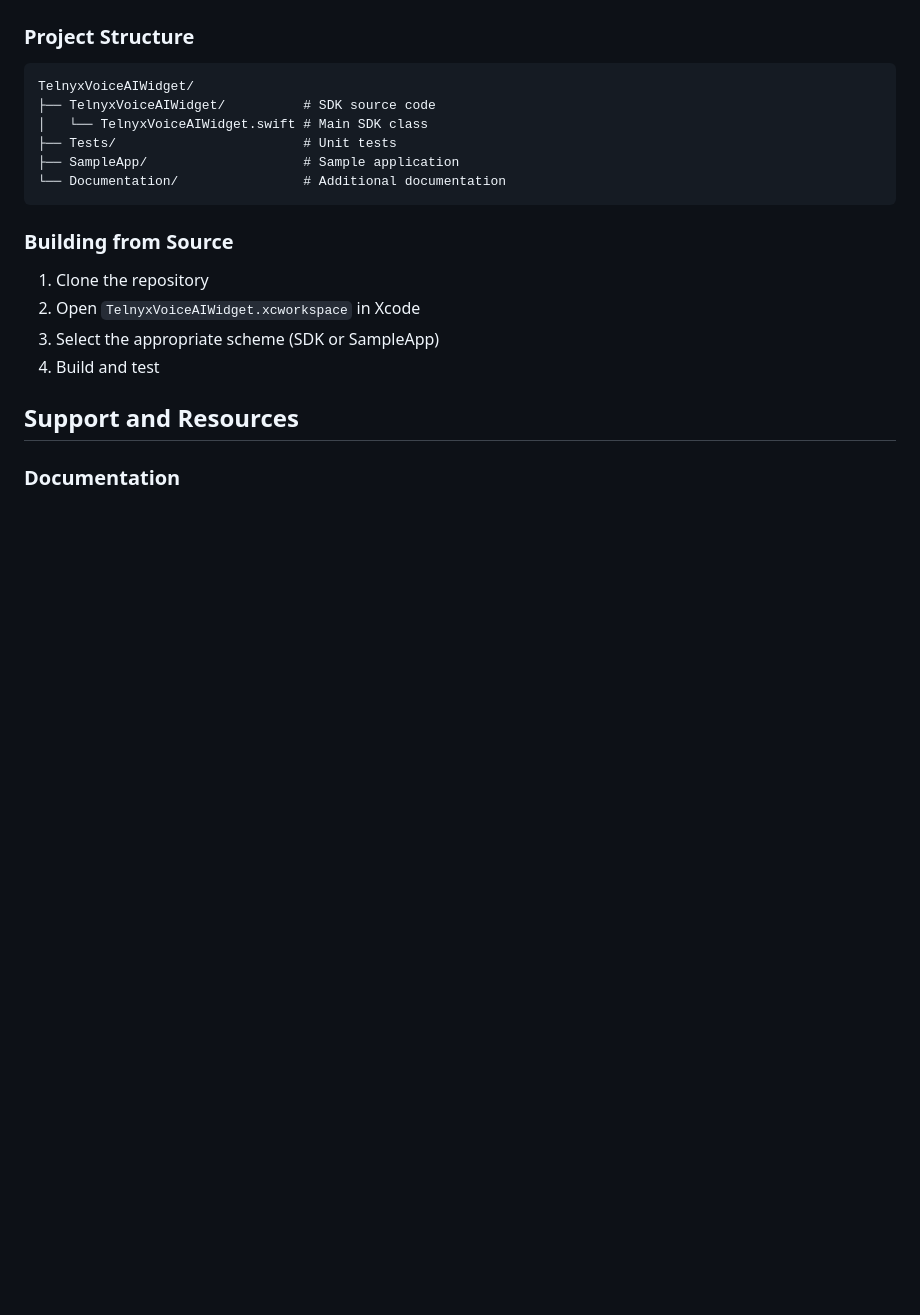
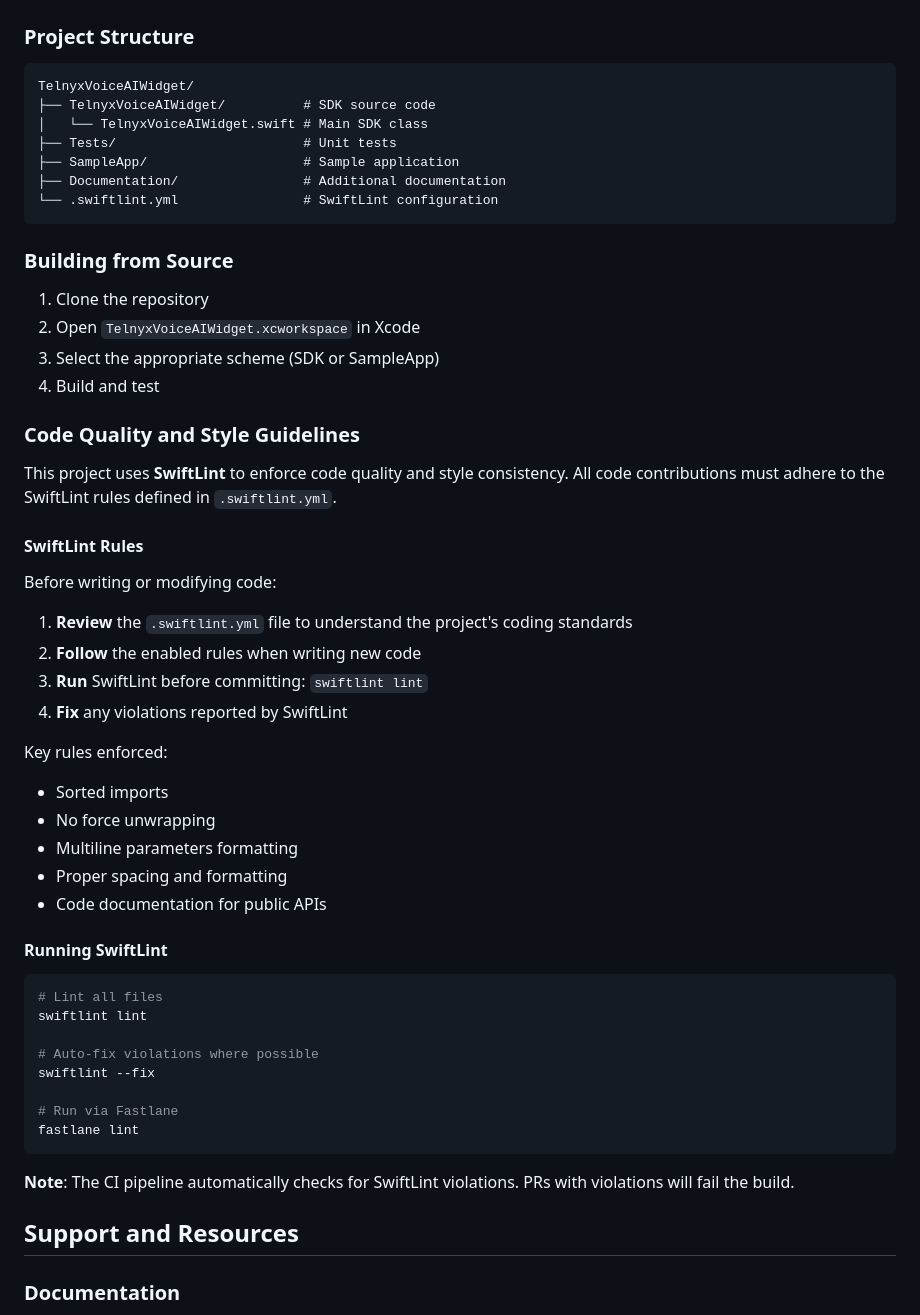
Before and after one commit to team-telnyx/ios-telnyx-voice-ai-widget, a Markdown page: QWEN.md, the part around the change. Rendered like a GitHub page; blank space fills up the shorter version.

Commit message:
chore: updated claude and qwen files

````diff
--- a/QWEN.md
+++ b/QWEN.md
@@ -212,7 +212,8 @@ TelnyxVoiceAIWidget/
 │   └── TelnyxVoiceAIWidget.swift # Main SDK class
 ├── Tests/                        # Unit tests
 ├── SampleApp/                    # Sample application
-└── Documentation/                # Additional documentation
+├── Documentation/                # Additional documentation
+└── .swiftlint.yml                # SwiftLint configuration
 ```
 
 ### Building from Source
@@ -220,6 +221,38 @@ TelnyxVoiceAIWidget/
 2. Open `TelnyxVoiceAIWidget.xcworkspace` in Xcode
 3. Select the appropriate scheme (SDK or SampleApp)
 4. Build and test
+
+### Code Quality and Style Guidelines
+
+This project uses **SwiftLint** to enforce code quality and style consistency. All code contributions must adhere to the SwiftLint rules defined in `.swiftlint.yml`.
+
+#### SwiftLint Rules
+Before writing or modifying code:
+1. **Review** the `.swiftlint.yml` file to understand the project's coding standards
+2. **Follow** the enabled rules when writing new code
+3. **Run** SwiftLint before committing: `swiftlint lint`
+4. **Fix** any violations reported by SwiftLint
+
+Key rules enforced:
+- Sorted imports
+- No force unwrapping
+- Multiline parameters formatting
+- Proper spacing and formatting
+- Code documentation for public APIs
+
+#### Running SwiftLint
+```bash
+# Lint all files
+swiftlint lint
+
+# Auto-fix violations where possible
+swiftlint --fix
+
+# Run via Fastlane
+fastlane lint
+```
+
+**Note**: The CI pipeline automatically checks for SwiftLint violations. PRs with violations will fail the build.
 
 ## Support and Resources
 
````
Also changed, not shown: CLAUDE.md (added, +116 -0 lines).
